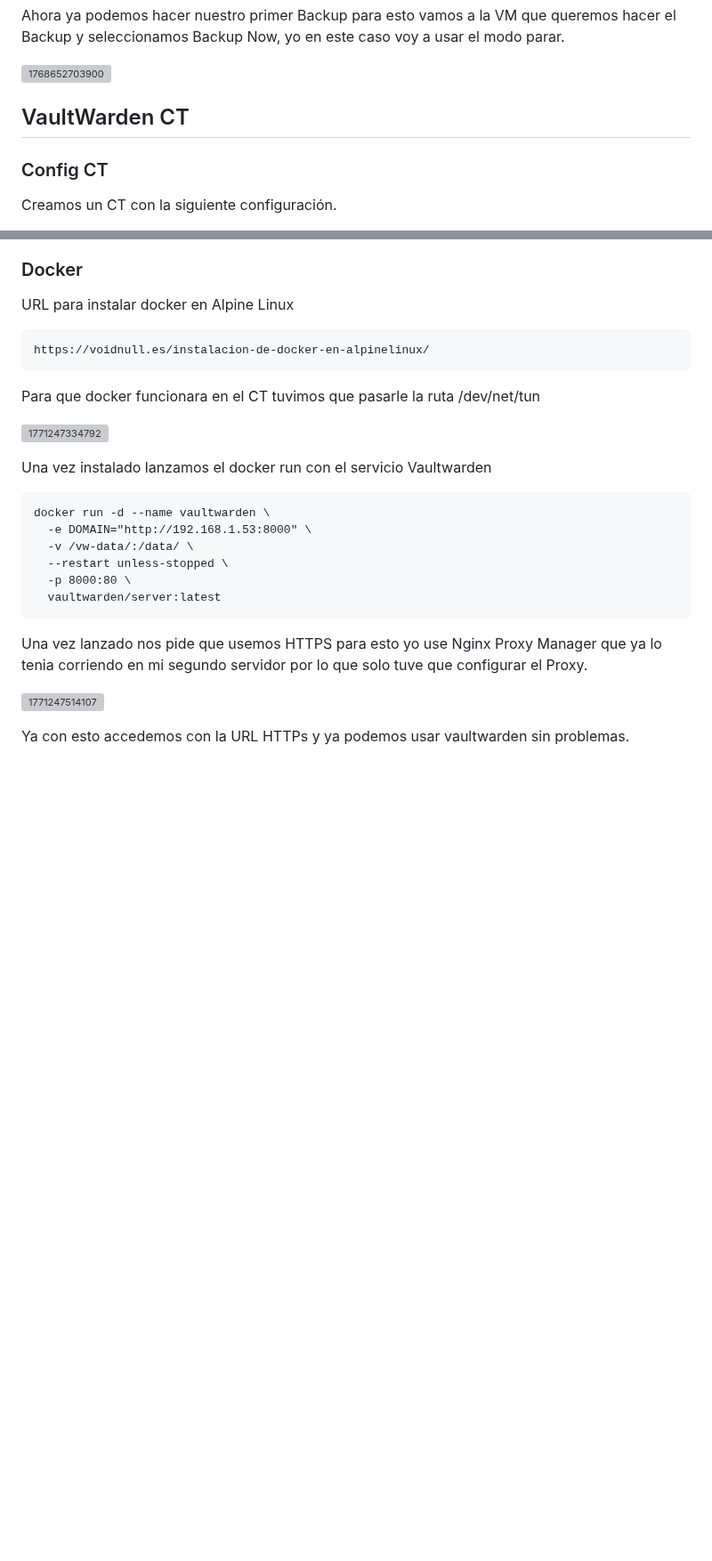
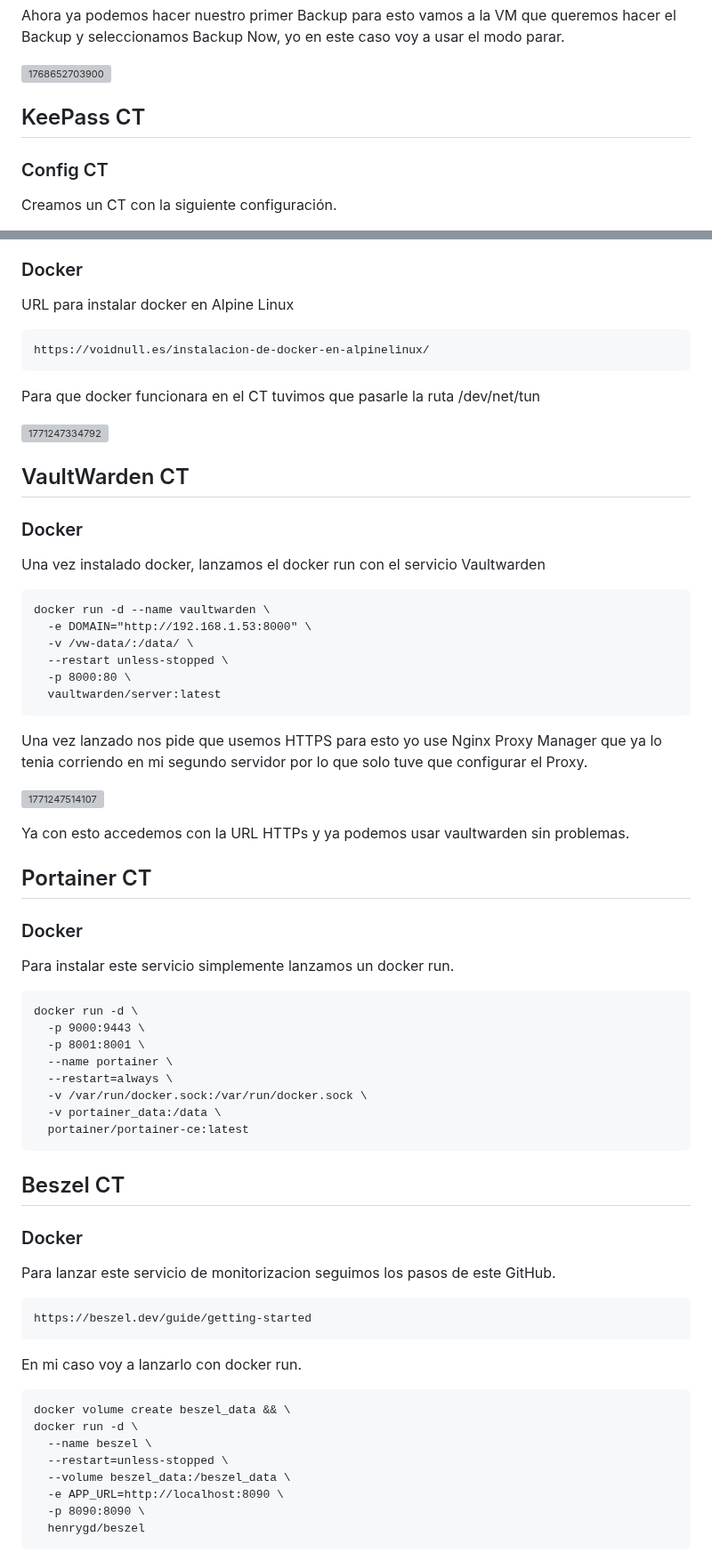
Before and after one commit to mateorzan/HOMELAB, a Markdown page: Zimablade2.md, 2 parts joined by grey strips. Shown at 89% size. Drawn GitHub-style; blank space fills up the shorter version; grey boxes are pictures that could not be loaded.

Commit message:
KeePass CT

````diff
--- a/Zimablade2.md
+++ b/Zimablade2.md
@@ -202,8 +202,7 @@ Ahora ya podemos hacer nuestro primer Backup para esto vamos a la VM que queremo
 
 ![1768652703900](image/Zimablade2/1768652703900.png)
 
-
-## VaultWarden CT
+## KeePass CT
 
 ### Config CT
 
@@ -227,7 +226,11 @@ Para que docker funcionara en el CT tuvimos que pasarle la ruta /dev/net/tun
 
 ![1771247334792](image/Zimablade2/1771247334792.png)
 
-Una vez instalado lanzamos el docker run con el servicio Vaultwarden
+## VaultWarden CT
+
+### Docker
+
+Una vez instalado docker, lanzamos el docker run con el servicio Vaultwarden
 
 ```
 docker run -d --name vaultwarden \
@@ -243,3 +246,44 @@ Una vez lanzado nos pide que usemos HTTPS para esto yo use Nginx Proxy Manager q
 ![1771247514107](image/Zimablade2/1771247514107.png)
 
 Ya con esto accedemos con la URL HTTPs y ya podemos usar vaultwarden sin problemas.
+
+## Portainer CT
+
+### Docker
+
+Para instalar este servicio simplemente lanzamos un docker run.
+
+```
+docker run -d \
+  -p 9000:9443 \
+  -p 8001:8001 \
+  --name portainer \
+  --restart=always \
+  -v /var/run/docker.sock:/var/run/docker.sock \
+  -v portainer_data:/data \
+  portainer/portainer-ce:latest
+```
+
+## Beszel CT
+
+### Docker
+
+Para lanzar este servicio de monitorizacion seguimos los pasos de este GitHub.
+
+```
+https://beszel.dev/guide/getting-started
+```
+
+En mi caso voy a lanzarlo con docker run.
+
+```
+docker volume create beszel_data && \
+docker run -d \
+  --name beszel \
+  --restart=unless-stopped \
+  --volume beszel_data:/beszel_data \
+  -e APP_URL=http://localhost:8090 \
+  -p 8090:8090 \
+  henrygd/beszel
+```
+
````
Also changed, not shown: other parts of Zimablade2.md (+3 -0 lines), README.md (+18 -15 lines), image/Zimablade2/1771414254217.png (added).
